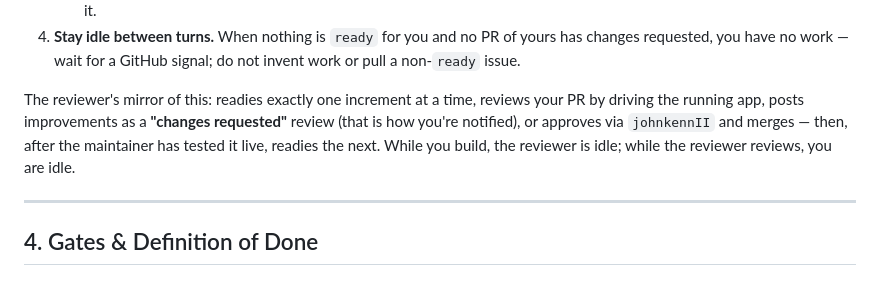
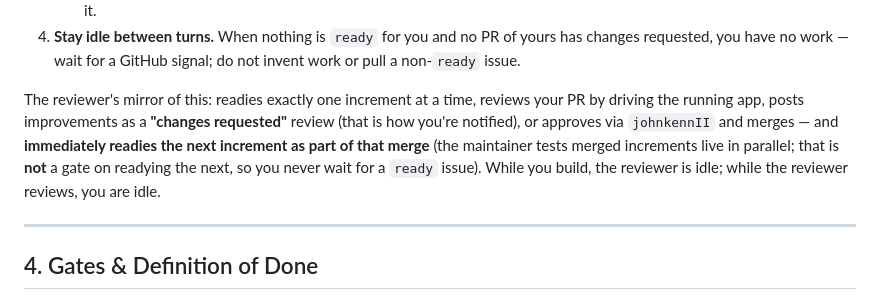
Before and after one commit to OraclousAI/oraclous-frontend, a Markdown page: CLAUDE.md, the part around the change. Rendered like a GitHub page.

Commit message:
docs: ready the next increment on merge, not after the live test (§3.7) (#145)
The reviewer readies the next increment immediately as part of the merge, so
the FE never waits for a ready issue; the maintainer tests merged increments
live in parallel — not a gate on readying the next.

```diff
--- a/CLAUDE.md
+++ b/CLAUDE.md
@@ -150,7 +150,7 @@ The protocol, exactly:
    - **Approved + merged** → your turn is over; the reviewer will ready the next increment when it's time. Do not anticipate it.
 4. **Stay idle between turns.** When nothing is `ready` for you and no PR of yours has changes requested, you have no work — wait for a GitHub signal; do not invent work or pull a non-`ready` issue.
 
-The reviewer's mirror of this: readies exactly one increment at a time, reviews your PR by driving the running app, posts improvements as a **"changes requested"** review (that is how you're notified), or approves via `johnkennII` and merges — then, after the maintainer has tested it live, readies the next. While you build, the reviewer is idle; while the reviewer reviews, you are idle.
+The reviewer's mirror of this: readies exactly one increment at a time, reviews your PR by driving the running app, posts improvements as a **"changes requested"** review (that is how you're notified), or approves via `johnkennII` and merges — and **immediately readies the next increment as part of that merge** (the maintainer tests merged increments live in parallel; that is **not** a gate on readying the next, so you never wait for a `ready` issue). While you build, the reviewer is idle; while the reviewer reviews, you are idle.
 
 ---
 
```
